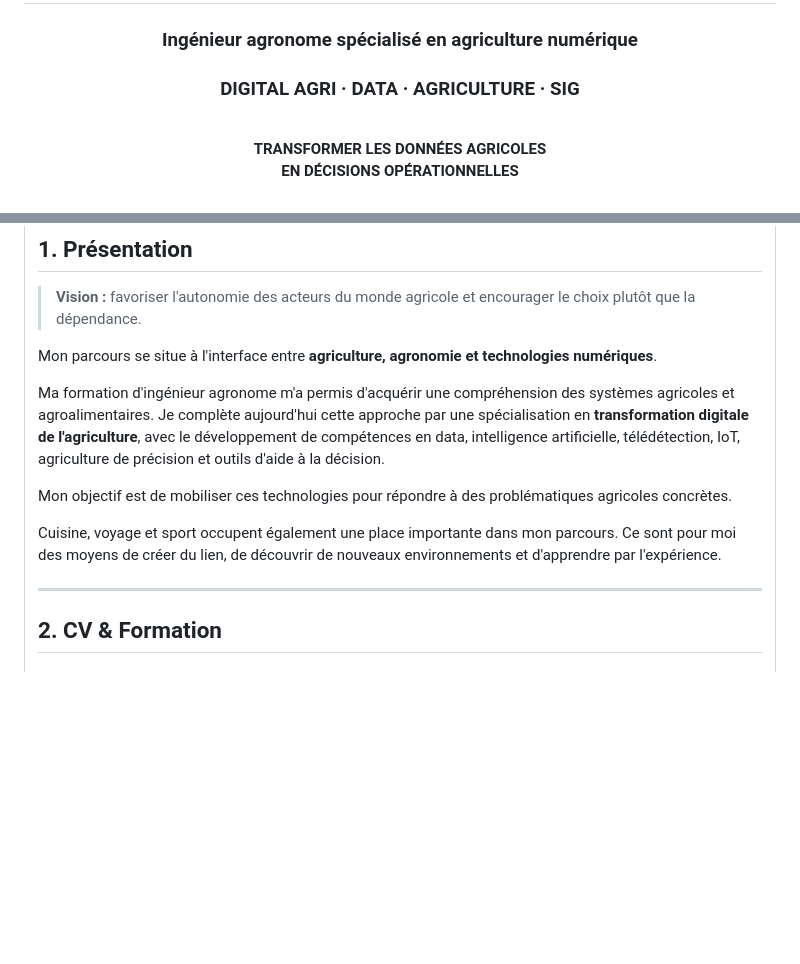
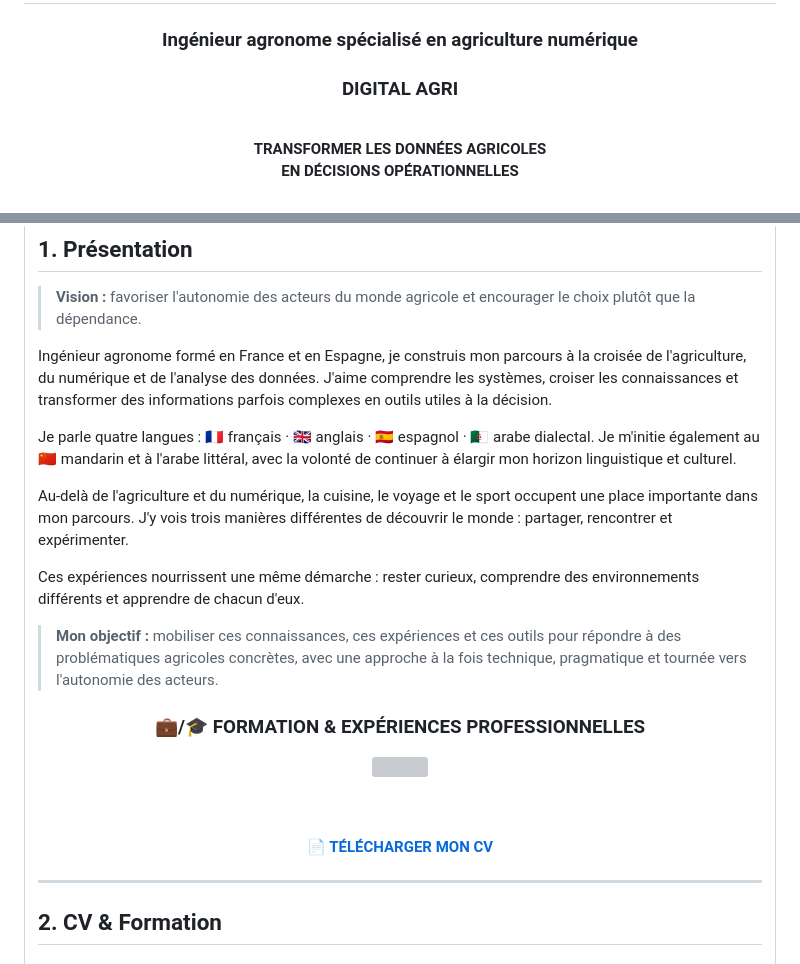
Before and after one commit to naim-hamidi-data/Portefolio-naim, a Markdown page: README.md, 2 parts joined by grey strips. GitHub-like rendering; blank space fills up the shorter version; grey boxes are pictures that could not be loaded.

Commit message:
Revise README content for clarity and detail
Updated the README to enhance personal introduction and clarify professional goals.

```diff
--- a/README.md
+++ b/README.md
@@ -4,8 +4,7 @@
 
 ### Ingénieur agronome spécialisé en agriculture numérique
 
-### DIGITAL AGRI · DATA · AGRICULTURE · SIG
-
+### DIGITAL AGRI
 <br>
 
 **TRANSFORMER LES DONNÉES AGRICOLES
@@ -29,10 +28,26 @@ EN DÉCISIONS OPÉRATIONNELLES**
 ## 1. Présentation
 > **Vision :** favoriser l'autonomie des acteurs du monde agricole et encourager le choix plutôt que la dépendance.
 
-Mon parcours se situe à l'interface entre **agriculture, agronomie et technologies numériques**.
+Ingénieur agronome formé en France et en Espagne, je construis mon parcours à la croisée de l'agriculture, du numérique et de l'analyse des données. J'aime comprendre les systèmes, croiser les connaissances et transformer des informations parfois complexes en outils utiles à la décision.
 
-Ma formation d'ingénieur agronome m'a permis d'acquérir une compréhension des systèmes agricoles et agroalimentaires. Je complète aujourd'hui cette approche par une spécialisation en **transformation digitale de l'agriculture**, avec le développement de compétences en data, intelligence artificielle, télédétection, IoT, agriculture de précision et outils d'aide à la décision.
+Je parle quatre langues : 🇫🇷 français · 🇬🇧 anglais · 🇪🇸 espagnol · 🇩🇿 arabe dialectal.
+Je m'initie également au 🇨🇳 mandarin et à l'arabe littéral, avec la volonté de continuer à élargir mon horizon linguistique et culturel.
 
-Mon objectif est de mobiliser ces technologies pour répondre à des problématiques agricoles concrètes.
+Au-delà de l'agriculture et du numérique, la cuisine, le voyage et le sport occupent une place importante dans mon parcours. J'y vois trois manières différentes de découvrir le monde : partager, rencontrer et expérimenter.
 
-Cuisine, voyage et sport occupent également une place importante dans mon parcours. Ce sont pour moi des moyens de créer du lien, de découvrir de nouveaux environnements et d'apprendre par l'expérience.
+Ces expériences nourrissent une même démarche : rester curieux, comprendre des environnements différents et apprendre de chacun d'eux.
+
+> **Mon objectif :** mobiliser ces connaissances, ces expériences et ces outils pour répondre à des problématiques agricoles concrètes, avec une approche à la fois technique, pragmatique et tournée vers l'autonomie des acteurs.
+
+<div align="center">
+
+### 💼/🎓 FORMATION & EXPÉRIENCES PROFESSIONNELLES
+
+<img src="./assets/parcours-professionnel.png" width="850">
+
+<br><br>
+
+<a href="./CV_Naim_Hamidi.pdf">
+  <strong>📄 TÉLÉCHARGER MON CV</strong>
+</a>
+
```
Also changed, not shown: other parts of README.md (+1 -0 lines).
